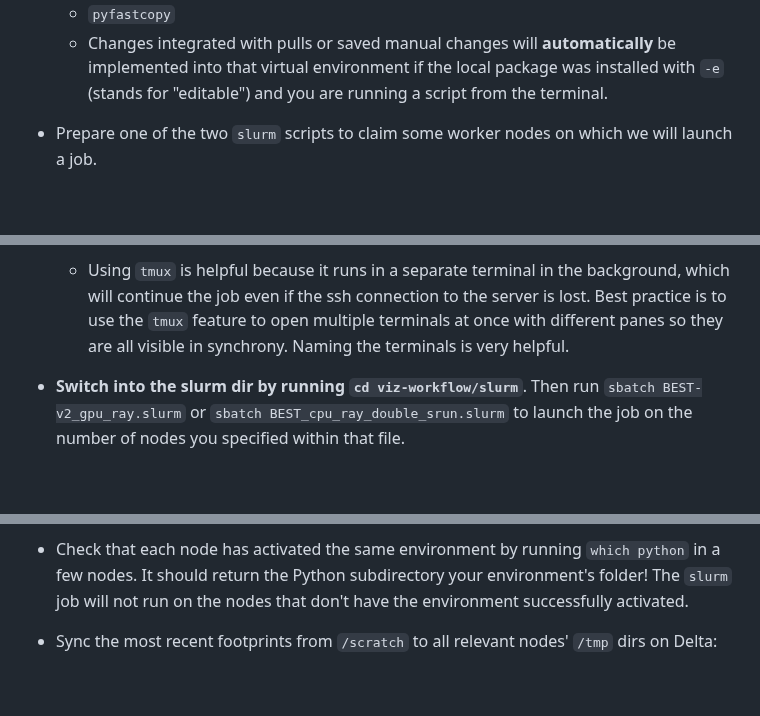
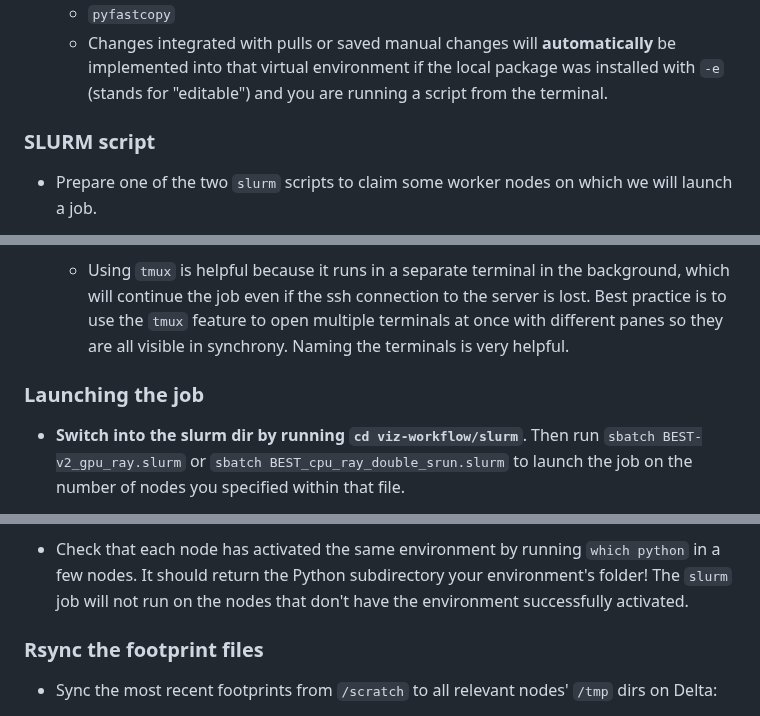
Before and after one commit to PermafrostDiscoveryGateway/viz-info, a Markdown page: 09_iwp-workflow.md, 3 parts joined by grey strips. Drawn GitHub-style; blank space fills up the shorter version.

```diff
--- a/09_iwp-workflow.md
+++ b/09_iwp-workflow.md
@@ -17,6 +17,8 @@ The ice-wedge polygons dataset is very large, so we use `ray` to run the workflo
     - `glances`
     - `pyfastcopy`
     - Changes integrated with pulls or saved manual changes will __automatically__ be implemented into that virtual environment if the local package was installed with `-e` (stands for "editable") and you are running a script from the terminal.
+
+### SLURM script
 
 - Prepare one of the two `slurm` scripts to claim some worker nodes on which we will launch a job.
     - By default, you are logged into the head node (login01, 02, or 03) which should __not__ be the node that executes the bulk of the computation (you actually cannot be charged for work on this node).
@@ -37,6 +39,8 @@ The ice-wedge polygons dataset is very large, so we use `ray` to run the workflo
 - Open a new terminal, start a `tmux` session, then activate your virtual environment. (It's important to do this before ssh'ing into a node because we want the `tmux` session to persist regardless of the job's runtime).
     - Using `tmux` is helpful because it runs in a separate terminal in the background, which will continue the job even if the ssh connection to the server is lost. Best practice is to use the `tmux` feature to open multiple terminals at once with different panes so they are all visible in synchrony. Naming the terminals is very helpful.
 
+### Launching the job
+
 - **Switch into the slurm dir by running `cd viz-workflow/slurm`**. Then run `sbatch BEST-v2_gpu_ray.slurm` or `sbatch BEST_cpu_ray_double_srun.slurm` to launch the job on the number of nodes you specified within that file.
     - At this point, credits are being charged to the allocation. The terminal will print something like "Submitted batch job #######", a unique ID for that job. This script writes the file `slurm/nodes_array.txt` that identifies the active nodes. This file is used in several other scripts.
     - Other team members' `nodes_array.txt` are saved to their local `viz-worflow/slurm` directory, and this file is not pushed to GitHub (it is listed in `.gitignore`), so there will not be issues with your run.
@@ -50,6 +54,8 @@ The ice-wedge polygons dataset is very large, so we use `ray` to run the workflo
     - The current runtime for each job is also noted in this output, which helps you track how much time you have left to finish your job.
 
 - Check that each node has activated the same environment by running `which python` in a few nodes. It should return the Python subdirectory your environment's folder! The `slurm` job will not run on the nodes that don't have the environment successfully activated.
+
+### Rsync the footprint files
 
 - Sync the most recent footprints from `/scratch` to all relevant nodes' `/tmp` dirs on Delta:
     - Since Juliet is running this workflow, this script copies footprints from her `/scratch` dir to the `/tmp` dirs on the nodes.
```
Also changed, not shown: other parts of 09_iwp-workflow.md (+13 -1 lines), 01_workflow-overview.md (+1 -1 lines), 03_python-packages.md (+7 -8 lines).
